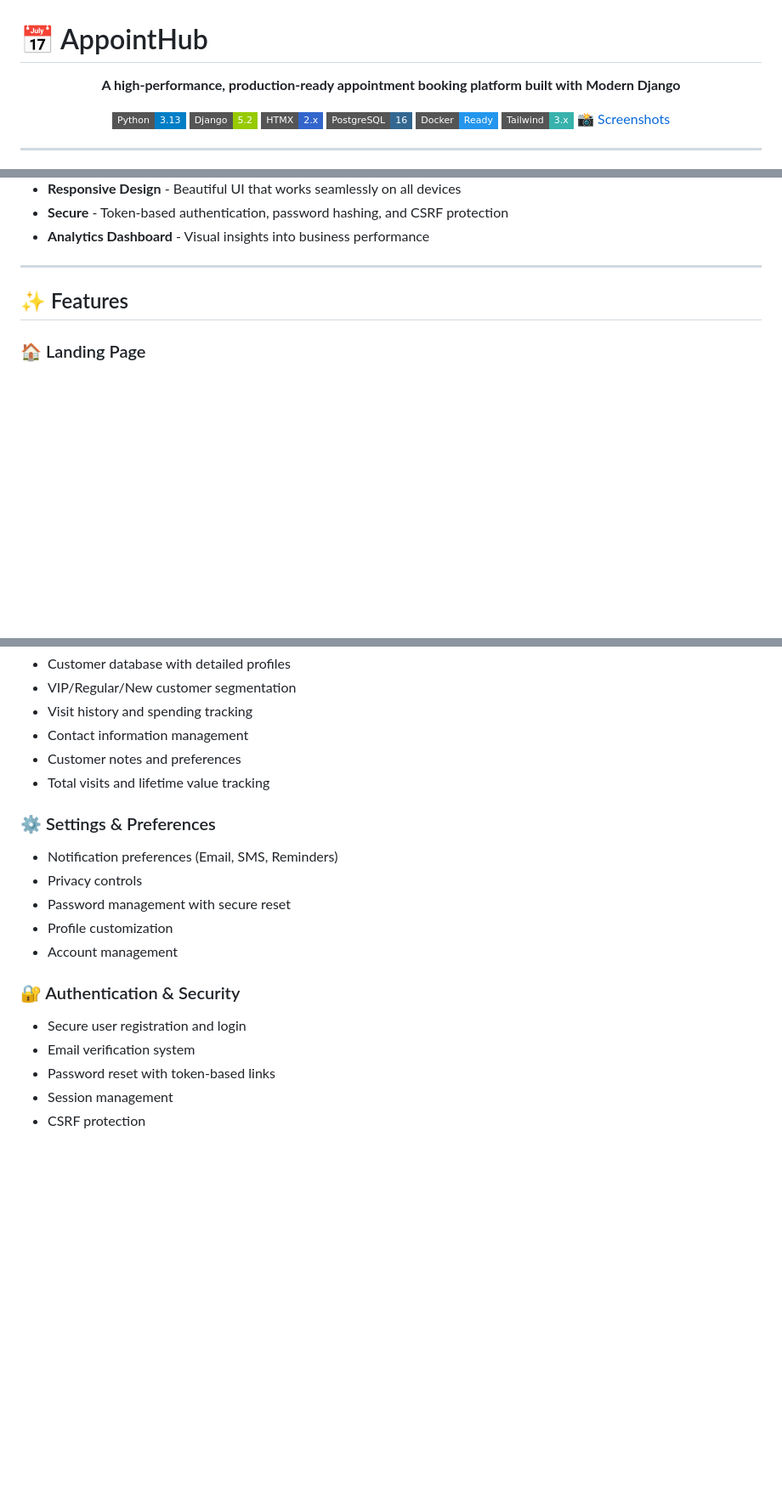
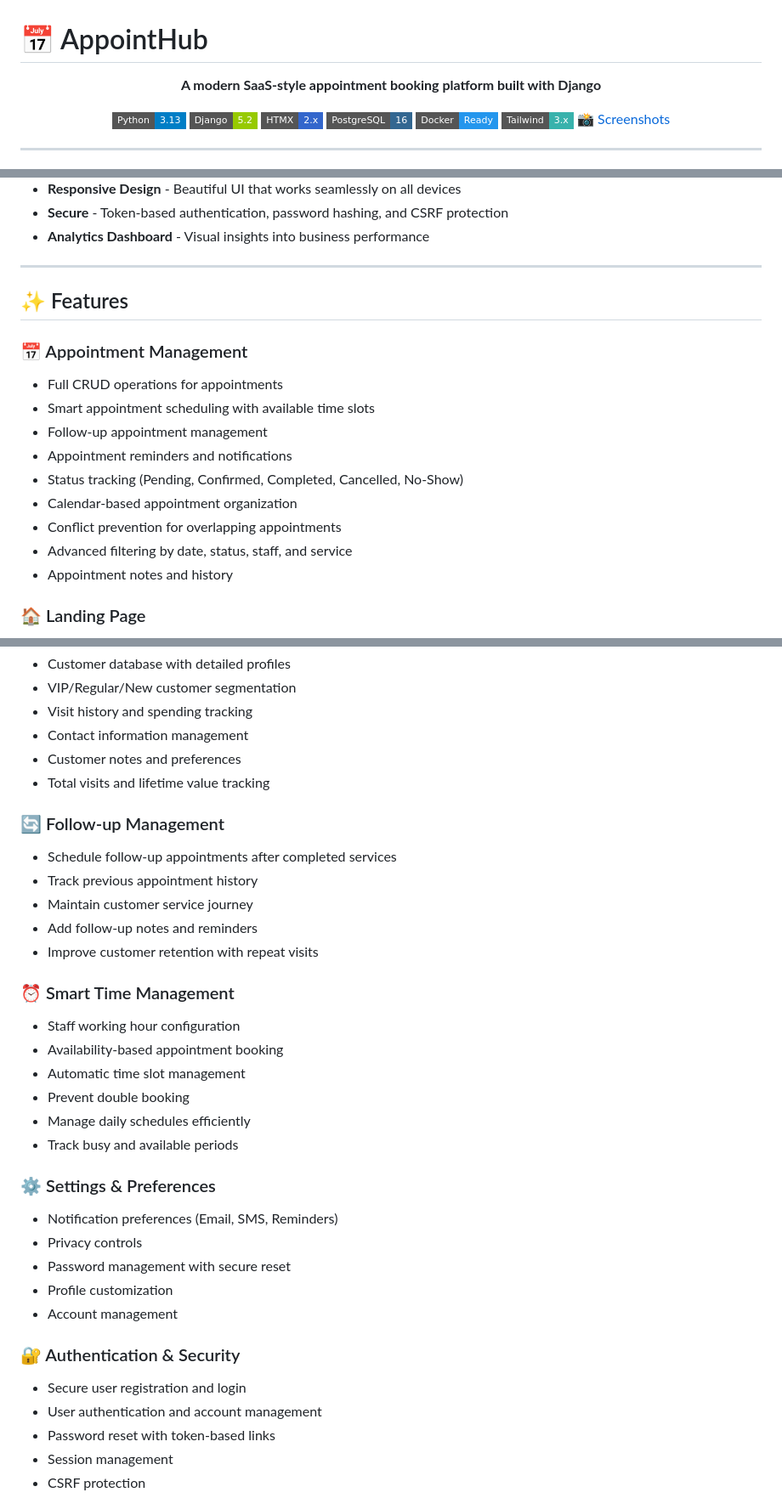
Before and after one commit to gayatripixel/Appointment-Booking-SaaS, a Markdown page: README.md, 3 parts joined by grey strips. Shown at 85% size. Drawn GitHub-style; badges without logos; blank space fills up the shorter version.

```diff
--- a/README.md
+++ b/README.md
@@ -2,7 +2,7 @@
 
 <div align="center">
 
-**A high-performance, production-ready appointment booking platform built with Modern Django**
+**A modern SaaS-style appointment booking platform built with Django**
 
 [![Python](https://img.shields.io/badge/Python-3.13-blue?style=flat-square&logo=python&logoColor=white)](https://python.org)
 [![Django](https://img.shields.io/badge/Django-5.2-green?style=flat-square&logo=django&logoColor=white)](https://djangoproject.com)
@@ -32,6 +32,17 @@ AppointHub is a comprehensive appointment scheduling and business management sol
 
 ## ✨ Features
 
+### 📅 Appointment Management
+- Full CRUD operations for appointments
+- Smart appointment scheduling with available time slots
+- Follow-up appointment management
+- Appointment reminders and notifications
+- Status tracking (Pending, Confirmed, Completed, Cancelled, No-Show)
+- Calendar-based appointment organization
+- Conflict prevention for overlapping appointments
+- Advanced filtering by date, status, staff, and service
+- Appointment notes and history
+
 ### 🏠 Landing Page
 - Modern, responsive hero section with gradient backgrounds
 - Interactive dashboard preview with animated charts
@@ -82,6 +97,21 @@ AppointHub is a comprehensive appointment scheduling and business management sol
 - Customer notes and preferences
 - Total visits and lifetime value tracking
 
+### 🔄 Follow-up Management
+- Schedule follow-up appointments after completed services
+- Track previous appointment history
+- Maintain customer service journey
+- Add follow-up notes and reminders
+- Improve customer retention with repeat visits
+
+### ⏰ Smart Time Management
+- Staff working hour configuration
+- Availability-based appointment booking
+- Automatic time slot management
+- Prevent double booking
+- Manage daily schedules efficiently
+- Track busy and available periods
+
 ### ⚙️ Settings & Preferences
 - Notification preferences (Email, SMS, Reminders)
 - Privacy controls
@@ -91,7 +121,7 @@ AppointHub is a comprehensive appointment scheduling and business management sol
 
 ### 🔐 Authentication & Security
 - Secure user registration and login
-- Email verification system
+- User authentication and account management
 - Password reset with token-based links
 - Session management
 - CSRF protection
```
Also changed, not shown: other parts of README.md (+4 -0 lines).
